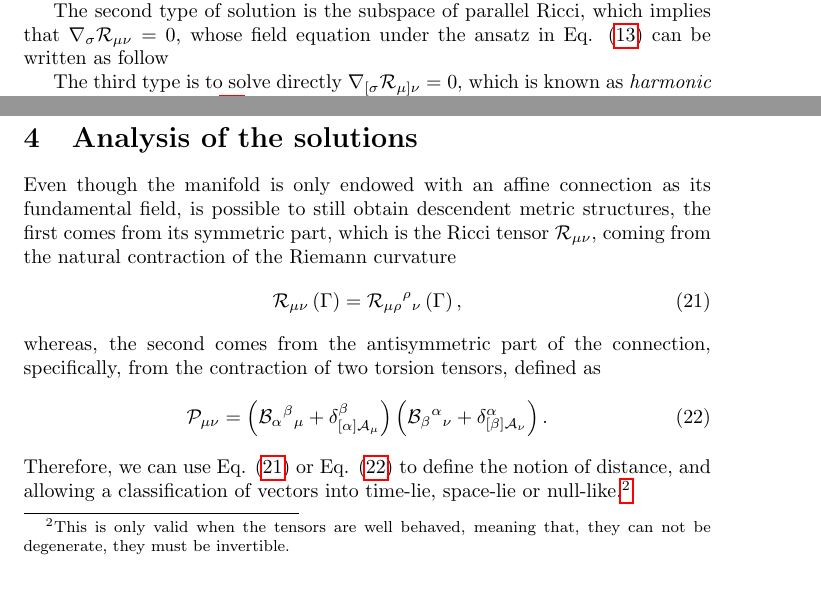
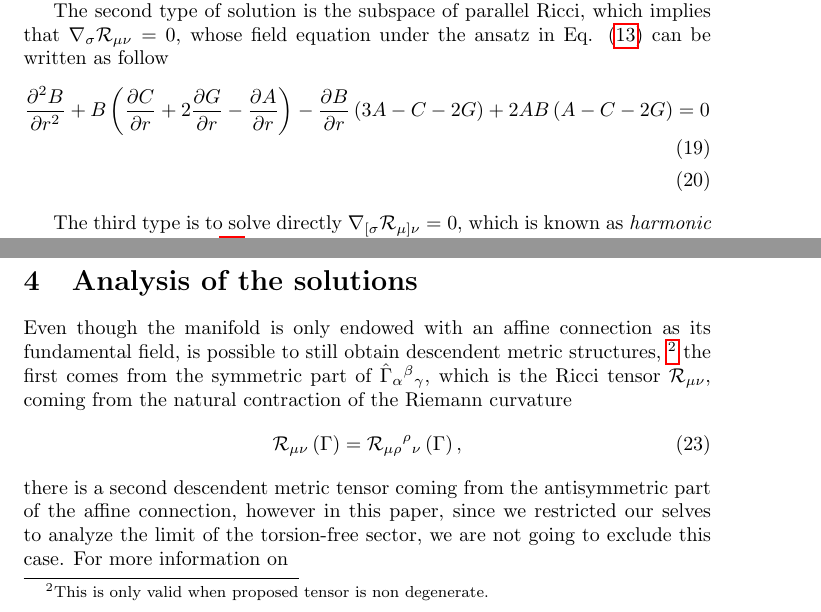
Before and after one commit to JoseiPG1/Spherically_Polynomial_Affine_Gravity, a LaTeX document (main.tex): two parts of page 5 of 6, joined at a grey line, cut so that both start at the same text, the shorter picture padded with empty space. Compiled offline with pdfLaTeX.

Commit message:
Starting_Feq_PR

```diff
--- a/main.tex
+++ b/main.tex
@@ -258,6 +258,10 @@ The second type of solution is the subspace of parallel Ricci, which
 implies that $\nabla_{\sigma}\mathcal{R}_{\mu\nu} = 0$, whose field
 equation under the ansatz in Eq. \eqref{static_affine_ansatz} can be
 written as follow
+\begin{align}
+    \frac{\partial^2 B}{\partial r^2} + B\left(\frac{\partial C}{\partial r} + 2\frac{\partial G}{\partial r} - \frac{\partial A}{\partial r}\right) -\frac{\partial B}{\partial r}\left(3A - C - 2G\right)
+    + 2AB\left(A - C - 2G\right) & = 0 \\
+\end{align}
 
 The third type is to solve directly $\nabla_{[\sigma}\mathcal{R}_{\mu]\nu} = 0$,
 which is known as \textit{harmonic curvature}. Using Eq. \eqref{static_affine_ansatz},
@@ -274,27 +278,26 @@ functions. Therefore, the system is underdetermined.
 \section{Solutions}
 \label{sec:solutions}
 
+
+
+
 \section{Analysis of the solutions}
 
 Even though the manifold is only endowed with an affine connection as its
-fundamental field, is possible to still obtain descendent metric structures, the
-first comes from its symmetric part, which is the Ricci tensor $\mathcal{R}_{\mu\nu}$,
-coming from the natural contraction of the Riemann curvature
+fundamental field, is possible to still obtain descendent metric structures,
+\footnote{ This is only valid when proposed tensor is non degenerate.}
+the first comes from the symmetric part of $\hat{\Gamma}_{\alpha}{}^{\beta}{}_{\gamma}$,
+which is the Ricci tensor $\mathcal{R}_{\mu\nu}$, coming from the natural
+contraction of the Riemann curvature
 \begin{equation}
     \label{ricci}
     \mathcal{R}_{\mu\nu}\left(\Gamma\right) = \mathcal{R}_{\mu\rho}{}^{\rho}{}_{\nu}\left(\Gamma\right),
 \end{equation}
-whereas, the second comes from the antisymmetric part of the connection, specifically,
-from the contraction of two torsion tensors, defined as
-\begin{equation}
-    \label{poplawski}
-    \mathcal{P}_{\mu\nu} = \left(\B{\alpha}{\beta}{\mu} + \delta^\beta_{[\alpha]\A{\mu}}\right)
-    \left(\B{\beta}{\alpha}{\nu} + \delta^\alpha_{[\beta]\A{\nu}}\right).
-\end{equation}
-Therefore, we can use Eq. \eqref{ricci} or Eq. \eqref{poplawski} to define the notion of
-distance, and allowing a classification of vectors into time-lie, space-lie or null-like.\footnote{
-This is only valid when the tensors are well behaved, meaning that, they can not be degenerate,
-they must be invertible.}
+there is a second descendent metric tensor coming from the antisymmetric
+part of the affine connection, however in this paper, since we restricted
+our selves to analyze the limit of the torsion-free sector, we are not
+going to exclude this case. For more information on
+
 
 \section{Final remarks}
 \label{sec:final_remarks}
```
Also changed, not shown: 5 other files.
